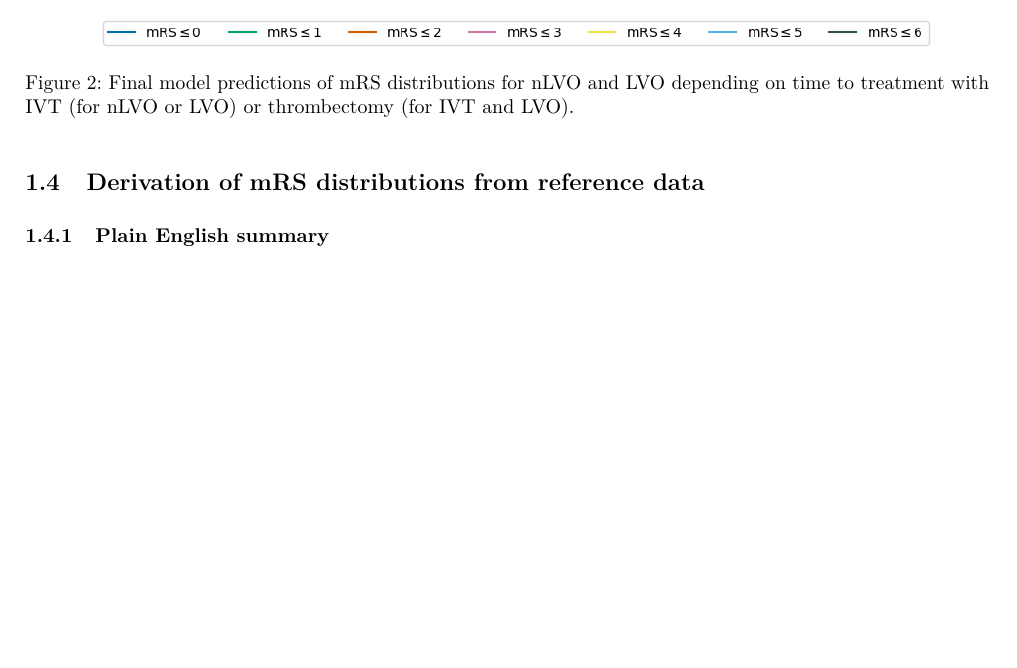
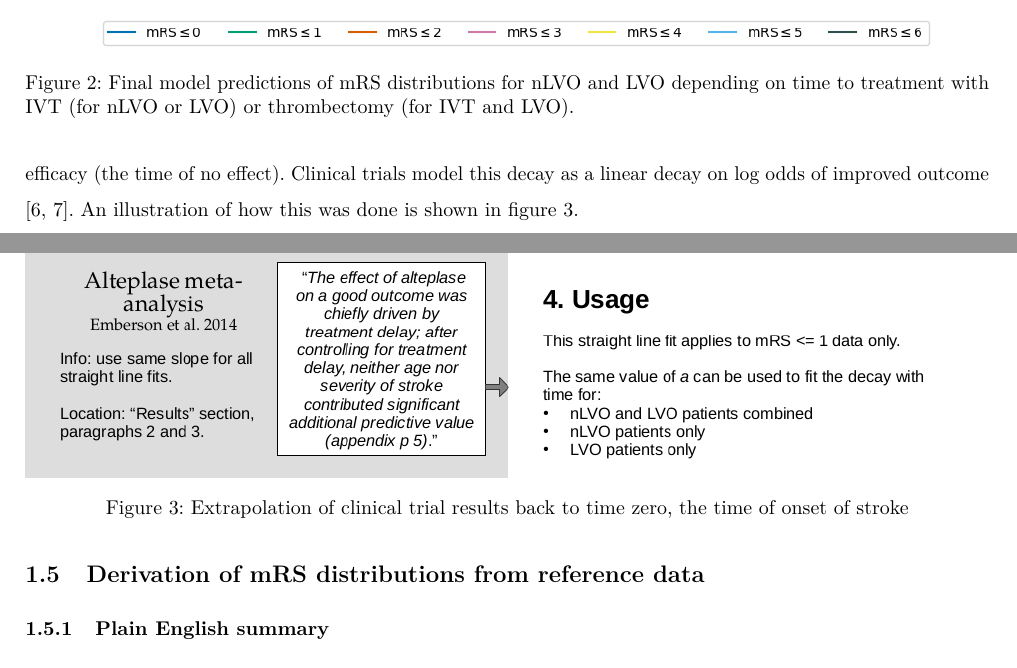
Before and after one commit to MichaelAllen1966/mobile_stroke_unit_paper_BMC, a LaTeX document (main.tex, which reads sections/4a_outcome_model.tex): part of page 3 of 16 before the commit and two parts of pages 3 and 4 of 17 after it, the two joined at a grey line, cut so that both start at the same text, the shorter picture padded with empty space. Compiled offline with pdfLaTeX.

Commit message:
Updates from Overleaf

```diff
--- a/sections/4a_outcome_model.tex
+++ b/sections/4a_outcome_model.tex
@@ -60,6 +62,17 @@ The model results in mRS probability distributions for nLVO treated with IVT and
     \includegraphics[width=1.0\linewidth]{images_modelling/probs_with_time.png}
     \caption{Final model predictions of mRS distributions for nLVO and LVO depending on time to treatment with IVT (for nLVO or LVO) or thrombectomy (for IVT and LVO).}
     \label{fig:probs_with_time}
+\end{figure}
+
+\subsection{Extrapolation of reperfusion effects back to time zero}
+
+In order to model the effectiveness of reperfusion at any given time point, we interpolate between the theoretical effectiveness at time zero (the time of stroke onset) and the time at which the treatment no longer has any efficacy (the time of no effect). Clinical trials model this decay as a linear decay on log odds of improved outcome \cite{emberson_effect_2014, fransen_time_2016}. An illustration of how this was done is shown in figure \ref{fig:decay}.
+
+\begin{figure}[h!]
+    \centering
+    \includegraphics[width=1.0\linewidth]{images_modelling/data_sources_decay.png}
+    \caption{Extrapolation of clinical trial results back to time zero, the time of onset of stroke}
+    \label{fig:decay}
 \end{figure}
 
 \subsection{Derivation of mRS distributions from reference data}
```
Also changed, not shown: images_modelling/data_sources_decay.png (added), sections/4a_outcome_model.tex (2 more changed lines).
